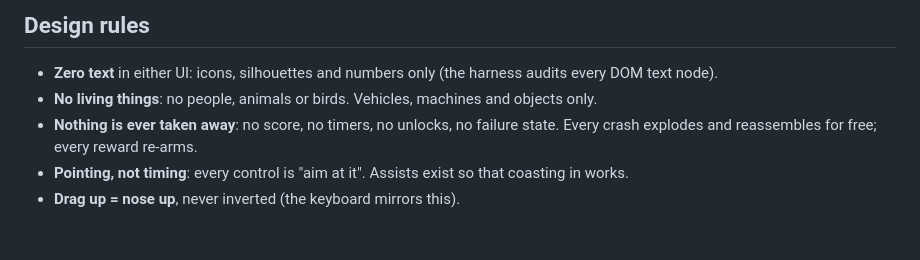
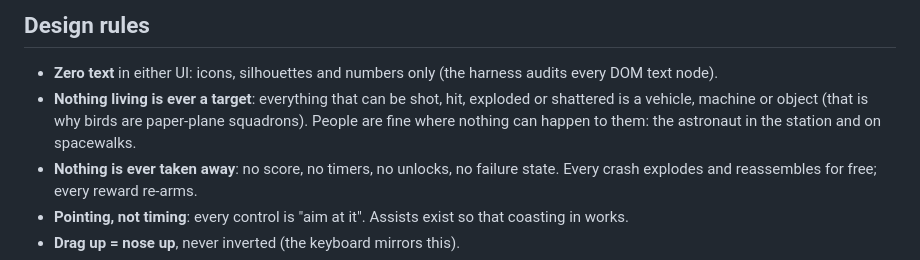
Before and after one commit to vyasarat/FlightSim, a Markdown page: README.md, the part around the change. GitHub-like rendering; blank space fills up the shorter version.

Commit message:
Rules: living things are fine where nothing can happen to them (astronaut ok); only targets must be non-living
Co-Authored-By: Claude Fable 5 <noreply@anthropic.com>

```diff
--- a/README.md
+++ b/README.md
@@ -14,7 +14,9 @@ the ship checklist; this file describes the game.
 ## Design rules
 
 - **Zero text** in either UI: icons, silhouettes and numbers only (the harness audits every DOM text node).
-- **No living things**: no people, animals or birds. Vehicles, machines and objects only.
+- **Nothing living is ever a target**: everything that can be shot, hit, exploded or shattered
+  is a vehicle, machine or object (that is why birds are paper-plane squadrons). People are
+  fine where nothing can happen to them: the astronaut in the station and on spacewalks.
 - **Nothing is ever taken away**: no score, no timers, no unlocks, no failure state. Every crash explodes and reassembles for free; every reward re-arms.
 - **Pointing, not timing**: every control is "aim at it". Assists exist so that coasting in works.
 - **Drag up = nose up**, never inverted (the keyboard mirrors this).
```
Also changed, not shown: CLAUDE.md (+4 -2 lines).
